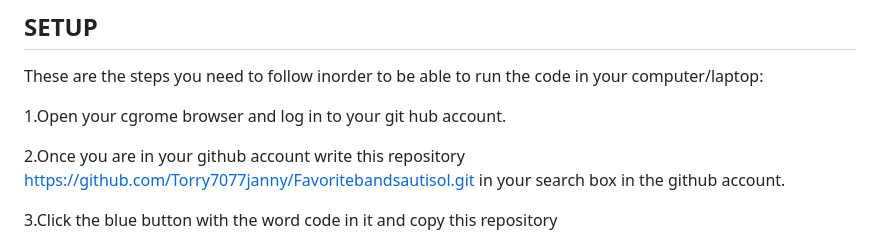
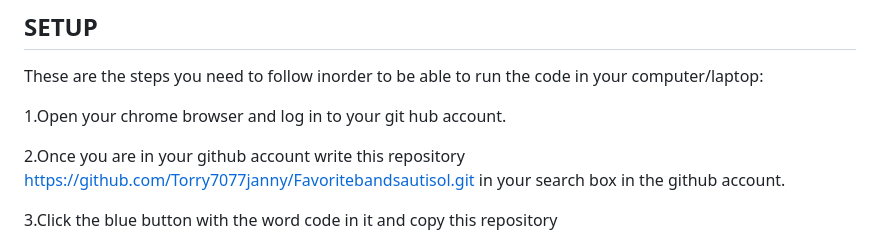
Before and after one commit to Torry7077janny/Favorite-Band-Sauti-Sol-, a Markdown page: README.md, the part around the change. Drawn GitHub-style.

```diff
--- a/README.md
+++ b/README.md
@@ -27,7 +27,7 @@ Inorder to be able to run the website you will need the following:
 ## SETUP
 These are the steps you need to follow inorder to be able to run the code in your computer/laptop:
 
-1.Open your cgrome browser and log in to your git hub account.
+1.Open your chrome browser and log in to your git hub account.
 
 2.Once you are in your github account write this repository https://github.com/Torry7077janny/Favoritebandsautisol.git  in your search box in the github account.
 
```
